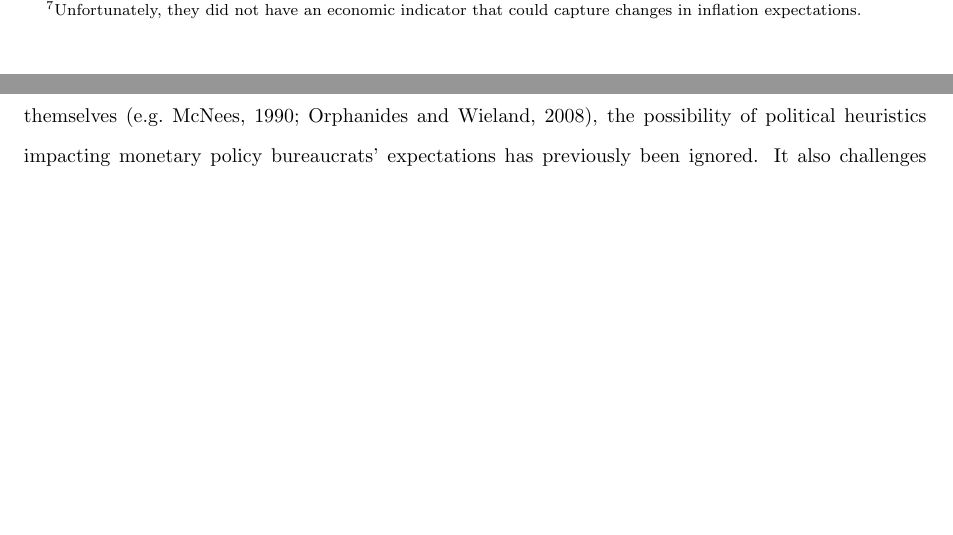
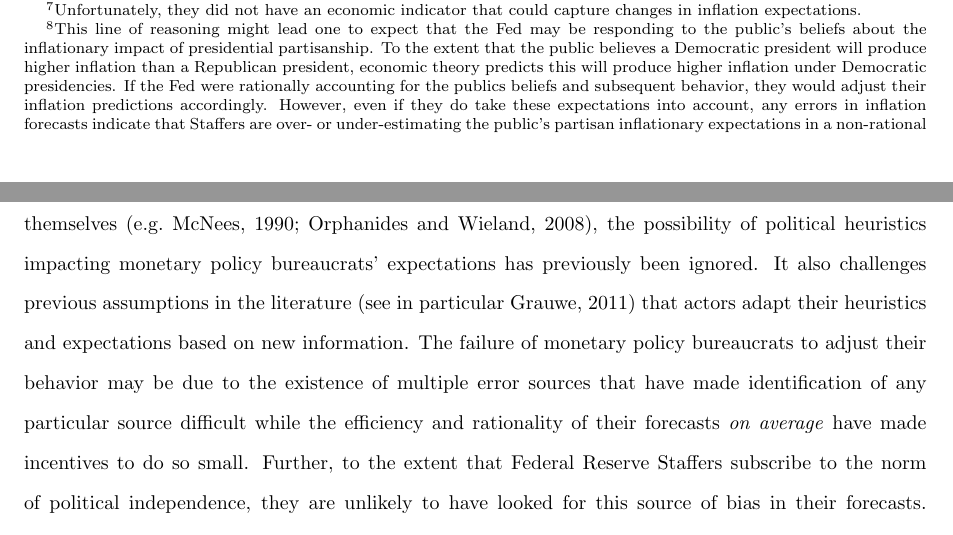
Before and after one commit to christophergandrud/GreenBook, a LaTeX paper (Paper/main_GreenBook.tex): two parts of pages 7 and 27 of 48 before the commit and two parts of pages 7 and 28 of 48 after it, joined at a grey line, cut so that both start at the same text, the shorter picture padded with empty space. The pictures show the PDF file Paper/main_GreenBook.pdf that the author committed with the source.

Commit message:
compiled

```diff
--- a/Paper/main_GreenBook.tex
+++ b/Paper/main_GreenBook.tex
@@ -154,7 +154,7 @@ However, inflation is not a purely economic phenomenon, in the sense that govern
 
 To our knowledge the incorporation of information on government partisanship into monetary bureaucrats' inflation expectations has not been examined or explicitly discussed by Fed forecasters. However, previous research has found that members of the public do use partisan heuristics to predict future economic conditions, including inflation. Examining survey data of general assessments of economic health, \cite{Duch2000} found that people perceived both current and future economic conditions differently based on whether or not they shared a partisan affinity with the government. More pertinent to our discussion here, \cite{Snowberg2007} used data from presidential election prediction markets before the 2004 election to examine how partisan expectations move economic indicators. They found that a number of indicators, such as bond yields and exchange rates, moved in directions consistent with standard partisan expectations of policy changes under Democratic and Republican presidents in situations when it was believed that candidates from these parties would win.\footnote{Unfortunately, they did not have an economic indicator that could capture changes in inflation expectations.} \cite{Fowler2006} looked specifically at how prediction markets affected futures markets for nominal interest rates. When the probability of a Democrat winning the US Presidency (or Congress) increased, so did interest rate futures. He interprets this finding to suggest that actors expected inflation to increase under a Democratic government. This confirmed a finding using similar methods by \cite{Alesina1997}. \cite{Berlemann2006} extend evidence for a partisan inflation expectations effect to five other developed countries in addition to the United States.
 
-It is important to  note that these pieces of research have found evidence that people {\emph{expect}} economic conditions to be different under different presidents, not that it actually is.
+It is important to  note that these pieces of research have found evidence that people {\emph{expect}} economic conditions to be different under different presidents, not that it actually is.\footnote{This line of reasoning might lead one to expect that the Fed may be responding to the public's beliefs about the inflationary impact of presidential partisanship. To the extent that the public believes a Democratic president will produce higher inflation than a Republican president, economic theory predicts this will produce higher inflation under Democratic presidencies. If the Fed were rationally accounting for the publics beliefs and subsequent behavior, they would adjust their inflation predictions accordingly. However, even if they do take these expectations into account, any errors in inflation forecasts  indicate that Staffers are over- or under-estimating the public's partisan inflationary expectations in a non-rational manner. We thank an anonymous reviewer for bringing up this point.}
 
 \paragraph{Presidential partisan heuristics \& inflation forecasting errors}
 
@@ -694,7 +694,7 @@ In the course of our research we also found that Fed Staff tend to overestimate
 
 Interestingly, in light of recent research on FOMC policy-making, we found no relationship between inflation forecast errors and elections either independent of presidential party identification or in interaction with it. This suggests that any relationship between monetary policy decisions and US presidential election timing is neither the result of partisan preferences that Fed Staff members may have, nor beliefs that Fed Staff may hold about the FOMC's presidential election preferences.
 
-Given the consistency of the bias across presidents' terms, it appears that Fed Staff's partisan inflation forecast bias may be the result of a partisan heuristic. Like heuristics generally, the partisan heuristic may help Fed Staffers simplify very complex phenomenon, with the negative side effect that it can create systematic prediction errors. These errors may not have been noticed by Staffers because, so far, few if anyone has been looking for them. Indeed, the only piece of research we found examining both Fed forecasting errors and partisan forecasting biases \cite[i.e.][]{Frendreis2000} did not actually look for partisan biases {\emph{in}} Fed forecasts. We find that inflation forecasts are consistently underestimated when Republicans hold the White House and are consistently overestimated during Democratic administrations. This is a new finding that helps us better understand how monetary policy bureaucrats address uncertainty and complexity in the relationship between policy and the economy. Though heuristic rules of thumb have been researched extensively in the behavioral economics literature \citep[e.g.][]{kahneman1973, tverskykahneman1974, kahneman2003} and various economically-based monetary policy rules of thumb have been discussed by academic researchers and monetary policy-makers themselves \cite[e.g.][]{McNees1990,Orphanides2008}, the possibility of political heuristics impacting monetary policy bureaucrats’ expectations has previously been ignored. It also challenges previous assumptions in the literature \cite[see in particular][]{Grauwe2011} that actors adapt their heuristics and expectations based on new information. Hopefully our findings will give forecasters an impetus to do just that so that they can more accurately forecast inflation.
+Given the consistency of the bias across presidents' terms, it appears that Fed Staff's partisan inflation forecast bias may be the result of a partisan heuristic. Like heuristics generally, the partisan heuristic may help Fed Staffers simplify very complex phenomenon, with the negative side effect that it can create systematic prediction errors. These errors may not have been noticed by Staffers because, so far, few if anyone has been looking for them. Indeed, the only piece of research we found examining both Fed forecasting errors and partisan forecasting biases \cite[i.e.][]{Frendreis2000} did not actually look for partisan biases {\emph{in}} Fed forecasts. We find that inflation forecasts are consistently underestimated when Republicans hold the White House and are consistently overestimated during Democratic administrations. This is a new finding that helps us better understand how monetary policy bureaucrats address uncertainty and complexity in the relationship between policy and the economy. Though heuristic rules of thumb have been researched extensively in the behavioral economics literature \citep[e.g.][]{kahneman1973, tverskykahneman1974, kahneman2003} and various economically-based monetary policy rules of thumb have been discussed by academic researchers and monetary policy-makers themselves \cite[e.g.][]{McNees1990,Orphanides2008}, the possibility of political heuristics impacting monetary policy bureaucrats’ expectations has previously been ignored. It also challenges previous assumptions in the literature \cite[see in particular][]{Grauwe2011} that actors adapt their heuristics and expectations based on new information. The failure of monetary policy bureaucrats to adjust their behavior may be due to the existence of multiple error sources that have made identification of any particular source difficult while the efficiency and rationality of their forecasts {\emph{on average}} have made incentives to do so small. Further, to the extent that Federal Reserve Staffers subscribe to the norm of political independence, they are unlikely to have looked for this source of bias in their forecasts. Hopefully our findings will give forecasters an impetus to do just that so that they can more accurately forecast inflation.
 
 What has been the monetary policy and electoral impact of Federal Reserve Staff partisan bias? Our research so far cannot definitively answer this, but it does motivate future research and point in a clear direction. It may be that higher inflation forecasts during Democratic presidencies spur the FOMC to raise interest rates and dampen the money supply generally. The opposite could happen during Republican presidencies. If this is the case, the economy would be inadvertently stimulated during Republican presidencies and depressed during Democratic ones, with electoral implications. The economic voting literature has repeatedly found that poor economic performance results in less electoral support for incumbents \citep[e.g.][]{Alvarez1998, Bloom1975, LewisBeck1988, Powell1993}. Thus, if these partisan biases in inflation forecasts are leading to more restrictive monetary policy during Democratic presidencies and more expansive monetary policy during Republican presidencies, the economic voting mechanism may run afoul of important normative concerns about democratic accountability. Determining the extent to which these biases are shaping monetary policy and real economic performance is therefore an important next step in understanding the linkage between Fed inflation forecasts and larger questions of democracy. This is a very important issue that needs further investigation.
 
```
Also changed, not shown: Paper/cache/SimQrt2.csv, Paper/main_GreenBook.pdf, Paper/main_GreenBook.tex (6 more changed lines).
